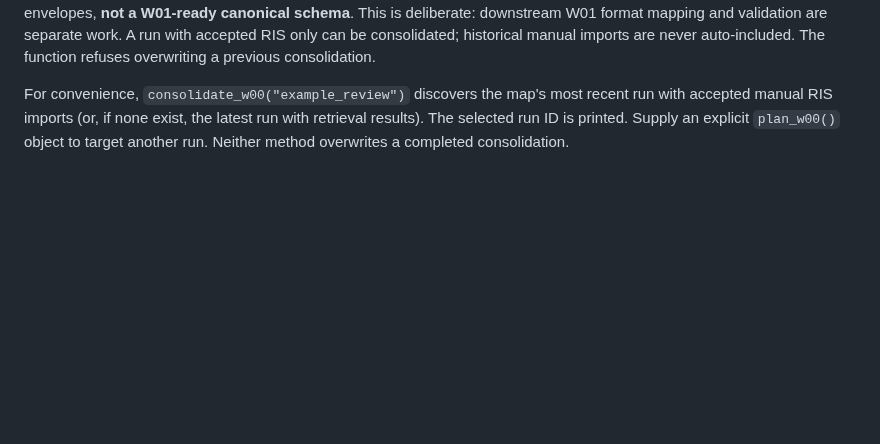
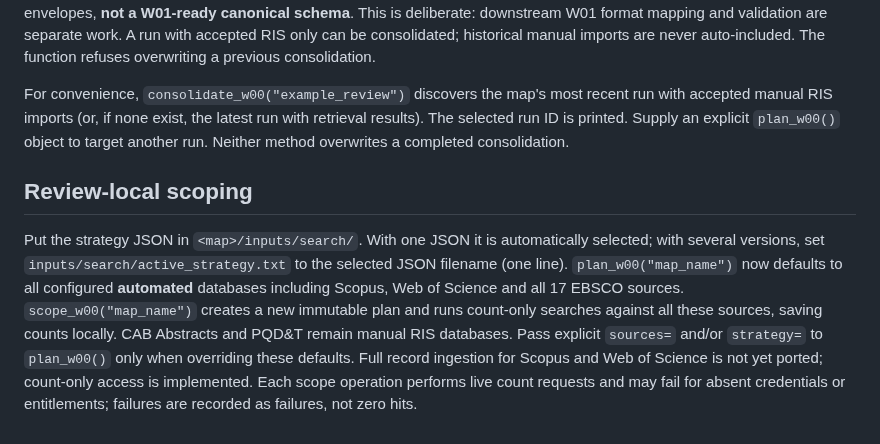
Before and after one commit to nealhaddaway/evidencelandscaper, a Markdown page: README.md, the part around the change. GitHub-like rendering; blank space fills up the shorter version.

Commit message:
Document no-file-selection full database scoping workflow

```diff
--- a/README.md
+++ b/README.md
@@ -138,3 +138,7 @@ The 17 configured EBSCO databases use the unchanged upstream EBSCO EIT R ingesti
 `consolidate_w00(plan)` reads the **specified** run's successful automated outputs and its `accepted_manual_imports.json` (if present), rechecks the manual import checksums and source record counts, and writes `consolidated/records.jsonl` and `consolidated/manifest.json` without changing any original files. The output contains source-labelled original-record envelopes, **not a W01-ready canonical schema**. This is deliberate: downstream W01 format mapping and validation are separate work. A run with accepted RIS only can be consolidated; historical manual imports are never auto-included. The function refuses overwriting a previous consolidation.
 
 For convenience, `consolidate_w00("example_review")` discovers the map's most recent run with accepted manual RIS imports (or, if none exist, the latest run with retrieval results). The selected run ID is printed. Supply an explicit `plan_w00()` object to target another run. Neither method overwrites a completed consolidation.
+
+## Review-local scoping
+
+Put the strategy JSON in `<map>/inputs/search/`. With one JSON it is automatically selected; with several versions, set `inputs/search/active_strategy.txt` to the selected JSON filename (one line). `plan_w00("map_name")` now defaults to all configured **automated** databases including Scopus, Web of Science and all 17 EBSCO sources. `scope_w00("map_name")` creates a new immutable plan and runs count-only searches against all these sources, saving counts locally. CAB Abstracts and PQD&T remain manual RIS databases. Pass explicit `sources=` and/or `strategy=` to `plan_w00()` only when overriding these defaults. Full record ingestion for Scopus and Web of Science is not yet ported; count-only access is implemented. Each scope operation performs live count requests and may fail for absent credentials or entitlements; failures are recorded as failures, not zero hits.
```
